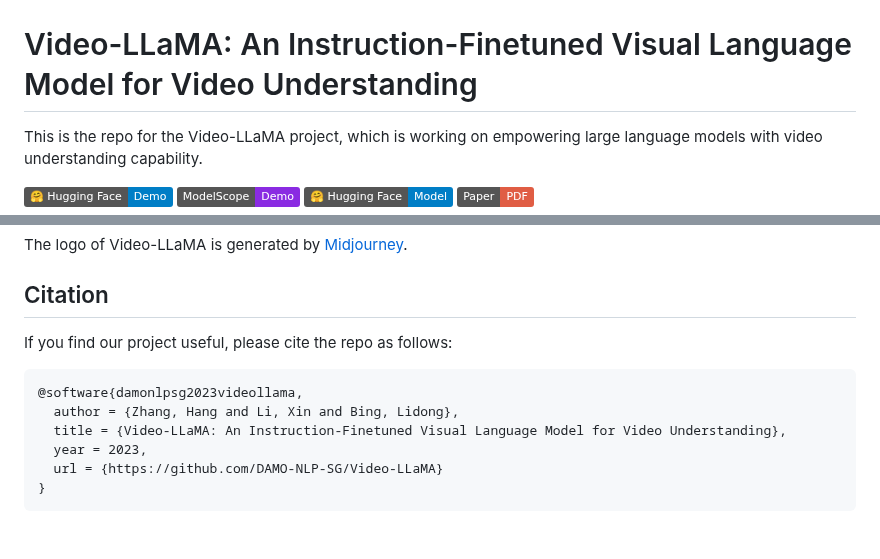
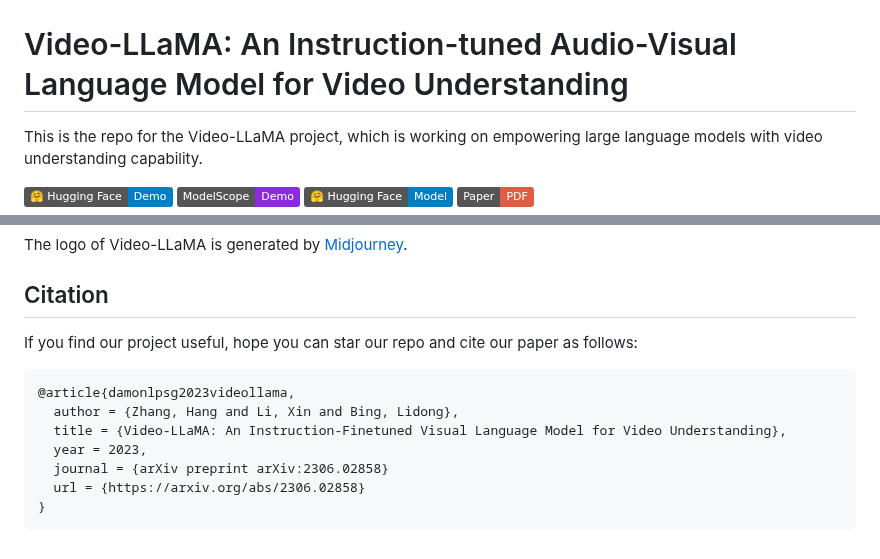
Before and after one commit to DAMO-NLP-SG/Video-LLaMA, a Markdown page: README.md, 2 parts joined by grey strips. Drawn GitHub-style; badges without logos.

Commit message:
Update the paper title and bibtex

````diff
--- a/README.md
+++ b/README.md
@@ -4,8 +4,8 @@
 
 
 
-# Video-LLaMA: An Instruction-Finetuned Visual Language Model for Video Understanding
-<!-- **Video-LLaMA: An Instruction-Finetuned Visual Language Model for Video Understanding** -->
+# Video-LLaMA: An Instruction-tuned Audio-Visual Language Model for Video Understanding
+<!-- **Video-LLaMA: An Instruction-tuned Audio-Visual Language Model for Video Understanding** -->
 
 This is the repo for the Video-LLaMA project, which is working on empowering large language models with video understanding capability.
 
@@ -169,12 +169,13 @@ We are grateful for the following awesome projects our Video-LLaMA arising from:
 The logo of Video-LLaMA is generated by [Midjourney](https://www.midjourney.com/).
 
 ## Citation
-If you find our project useful, please cite the repo as follows:
+If you find our project useful, hope you can star our repo and cite our paper as follows:
 ```
-@software{damonlpsg2023videollama,
+@article{damonlpsg2023videollama,
   author = {Zhang, Hang and Li, Xin and Bing, Lidong},
   title = {Video-LLaMA: An Instruction-Finetuned Visual Language Model for Video Understanding},
   year = 2023,
-  url = {https://github.com/DAMO-NLP-SG/Video-LLaMA}
+  journal = {arXiv preprint arXiv:2306.02858}
+  url = {https://arxiv.org/abs/2306.02858}
 }
 ```
````
